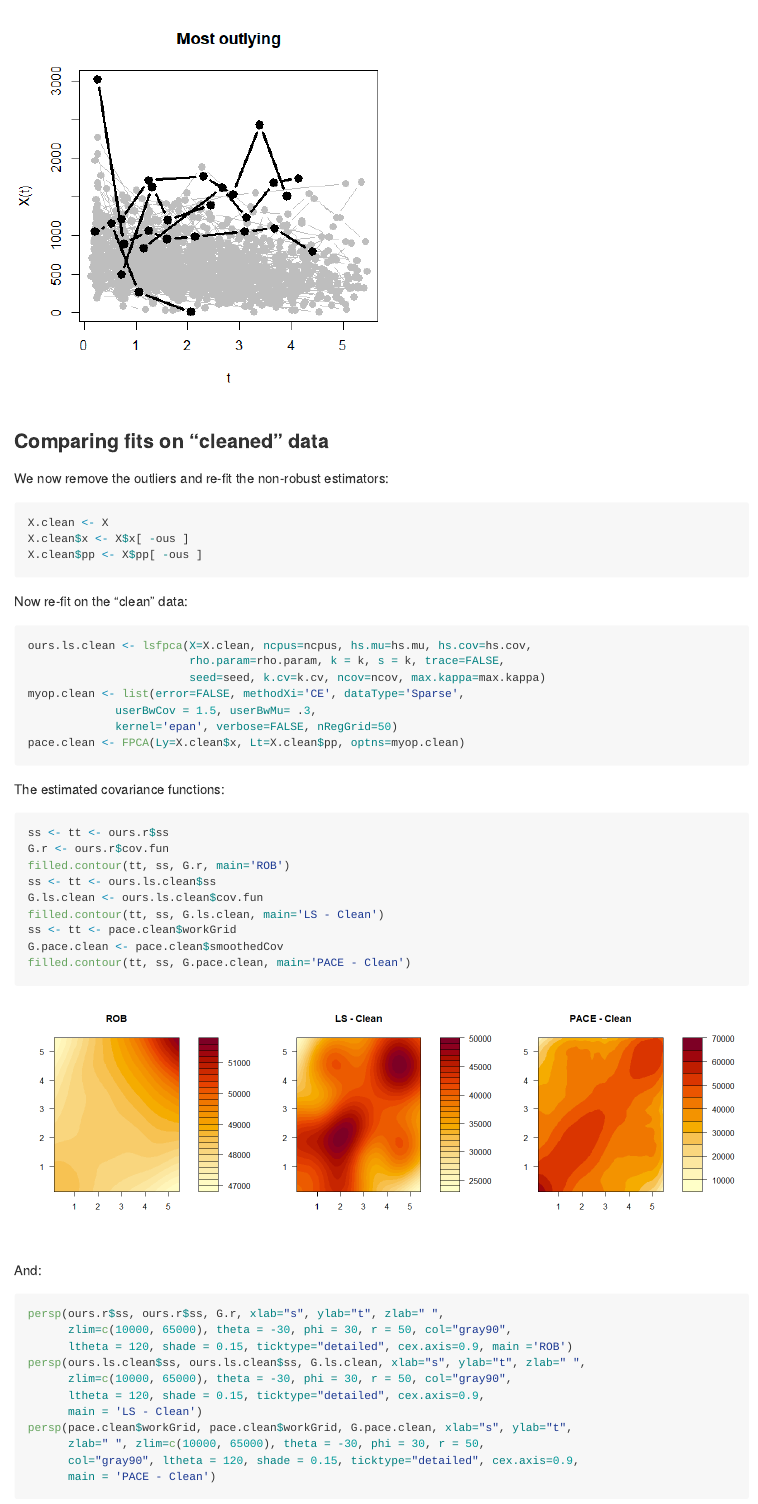
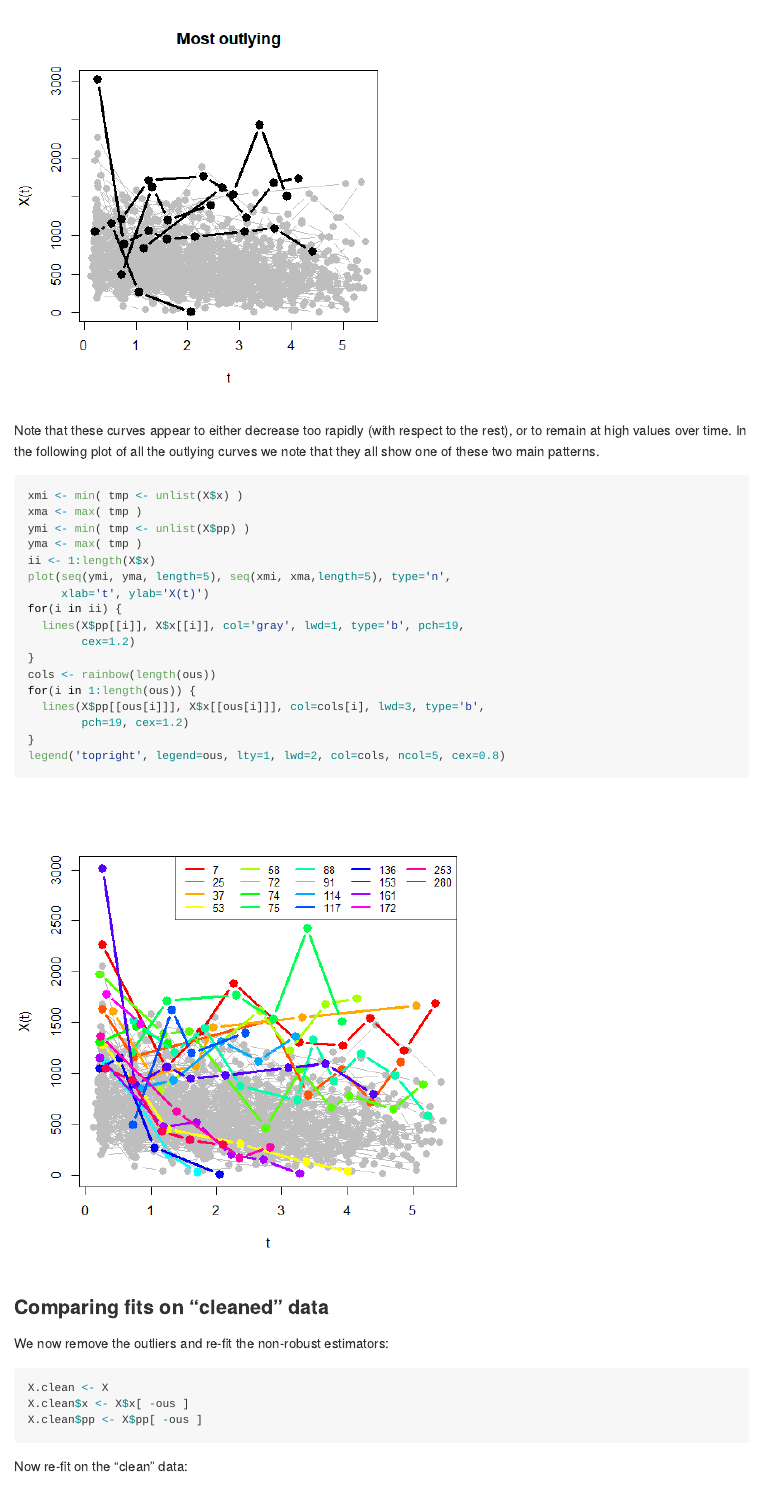
Before and after one commit to msalibian/sparseFPCA, an R Markdown document (README.Rmd): the page in a window 1100 px wide, from 8230 px down. The pictures show the output file README.md that the author committed with the source, drawn offline in the style of GitHub.

Commit message:
added plot of all detected outliers

````diff
--- a/README.Rmd
+++ b/README.Rmd
@@ -258,6 +259,32 @@
                      cex=1.2) }
 ii4 <- order(dist.ous, decreasing=TRUE)[1:5]
 for(i in ii4) lines(X$pp[[i]], X$x[[i]], col='black', lwd=3, type='b', pch=19, cex=1.2)
+```
+
+Note that these curves appear to either decrease too rapidly
+(with respect to the rest),
+or to remain at high values over time.
+In the following plot of  all the outlying  curves
+we note that they all show one of these
+two main patterns.
+```{r alloutliers, fig.width=6, fig.height=6}
+xmi <- min( tmp <- unlist(X$x) )
+xma <- max( tmp )
+ymi <- min( tmp <- unlist(X$pp) )
+yma <- max( tmp )
+ii <- 1:length(X$x)
+plot(seq(ymi, yma, length=5), seq(xmi, xma,length=5), type='n',
+     xlab='t', ylab='X(t)')
+for(i in ii) {
+  lines(X$pp[[i]], X$x[[i]], col='gray', lwd=1, type='b', pch=19,
+        cex=1.2)
+}
+cols <- rainbow(length(ous))
+for(i in 1:length(ous)) {
+  lines(X$pp[[ous[i]]], X$x[[ous[i]]], col=cols[i], lwd=3, type='b',
+        pch=19, cex=1.2)
+}
+legend('topright', legend=ous, lty=1, lwd=2, col=cols, ncol=5, cex=0.8)
 ```
 
 ### Comparing fits on "cleaned" data
````
Also changed, not shown: README.md, README_files/figure-gfm/alloutliers-1.png (added), README.Rmd (1 more changed lines).
